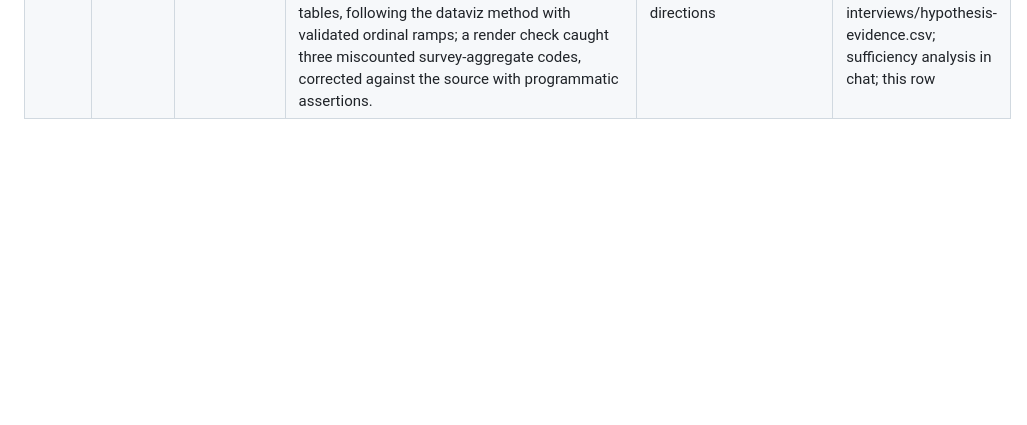
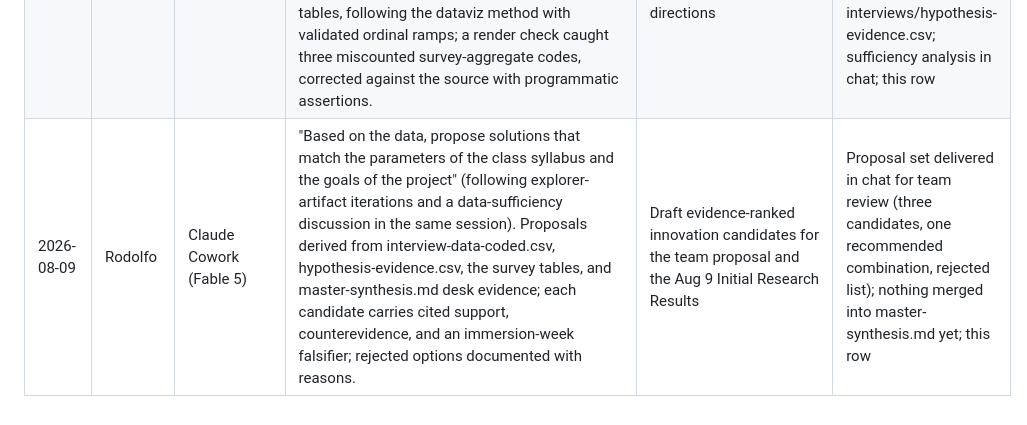
Before and after one commit to Sonoma-Fyre/sonoma-fyre-research, a Markdown page: ai-tools-log.md, the part around the change. GitHub-like rendering; blank space fills up the shorter version.

Commit message:
Log the 2026-08-09 solution-proposal session in ai-tools-log (Rodolfo)

```diff
--- a/ai-tools-log.md
+++ b/ai-tools-log.md
@@ -24,3 +24,4 @@ Research Results requires a log of AI tools used, including the specific prompts
 | 2026-08-09 | Rodolfo | Claude Cowork (Fable 5) | "I added a few files to the subfolder interviews. The information is in different file formats, and the data in them is also structured differently. The tasks are: 1- standardize the file names 2- read the information in them 3- delineate a plan to extract the data and tabulate it so it's usable for data analysis." Read all raw files and the latest team docs, confirmed scope by question, renamed per convention. | Standardize the new interview and survey file names, read the contents, and plan the extraction and tabulation | 8 files renamed (6 in interviews/, survey to consumer-field/, Lauren call notes to repo root); 2026-08-09-plan-interview-data-extraction.md (scratch at repo root, not committed); this row |
 | 2026-08-09 | Rodolfo | Claude Cowork (Fable 5) | "Go" (executing 2026-08-09-plan-interview-data-extraction.md after a full-data review with Rodolfo and two locked decisions: long/tidy storage with generated wide views, and the coded layer in the same pass). Mechanical extraction of the four form exports, hand block-mapping of the three docx notes with paragraph-guard asserts, hand-authored coded layer with a verbatim basis per code, then a 24-check scripted verification against the raws (fidelity, coverage, counts, PII, style) before bundling. | Extract and tabulate all interview and survey data for analysis toward the Aug 9 Initial Research Results | interviews/: 6 canonical md notes, 3 raw CSVs, interview-data.csv (62 rows), interview-data-coded.csv (81), hypothesis-evidence.csv (21), 2 generated wide views, build-generated-views.py, interview-data-codebook.md; consumer-field/: PII-stripped raw survey CSV plus consumer-survey-data.csv; respondent contacts split to a gitignored local-only file; this row |
 | 2026-08-09 | Rodolfo | Claude Cowork (Fable 5) | "Generate an artifact locally that helps me understand the interview data. Then, let's discuss data analysis and whether we have enough data to derive insights into what a solution (as per the goals of the class) could look like." Built a self-contained explorer (hypothesis matrix, lever evidence, survey charts, verbatim browser) from the branch tables, following the dataviz method with validated ordinal ramps; a render check caught three miscounted survey-aggregate codes, corrected against the source with programmatic assertions. | Make the field data explorable for the team and assess data sufficiency for solution directions | interview-data-explorer artifact (desktop gallery); corrected codes in interviews/interview-data-coded.csv and two bases in interviews/hypothesis-evidence.csv; sufficiency analysis in chat; this row |
+| 2026-08-09 | Rodolfo | Claude Cowork (Fable 5) | "Based on the data, propose solutions that match the parameters of the class syllabus and the goals of the project" (following explorer-artifact iterations and a data-sufficiency discussion in the same session). Proposals derived from interview-data-coded.csv, hypothesis-evidence.csv, the survey tables, and master-synthesis.md desk evidence; each candidate carries cited support, counterevidence, and an immersion-week falsifier; rejected options documented with reasons. | Draft evidence-ranked innovation candidates for the team proposal and the Aug 9 Initial Research Results | Proposal set delivered in chat for team review (three candidates, one recommended combination, rejected list); nothing merged into master-synthesis.md yet; this row |
```
